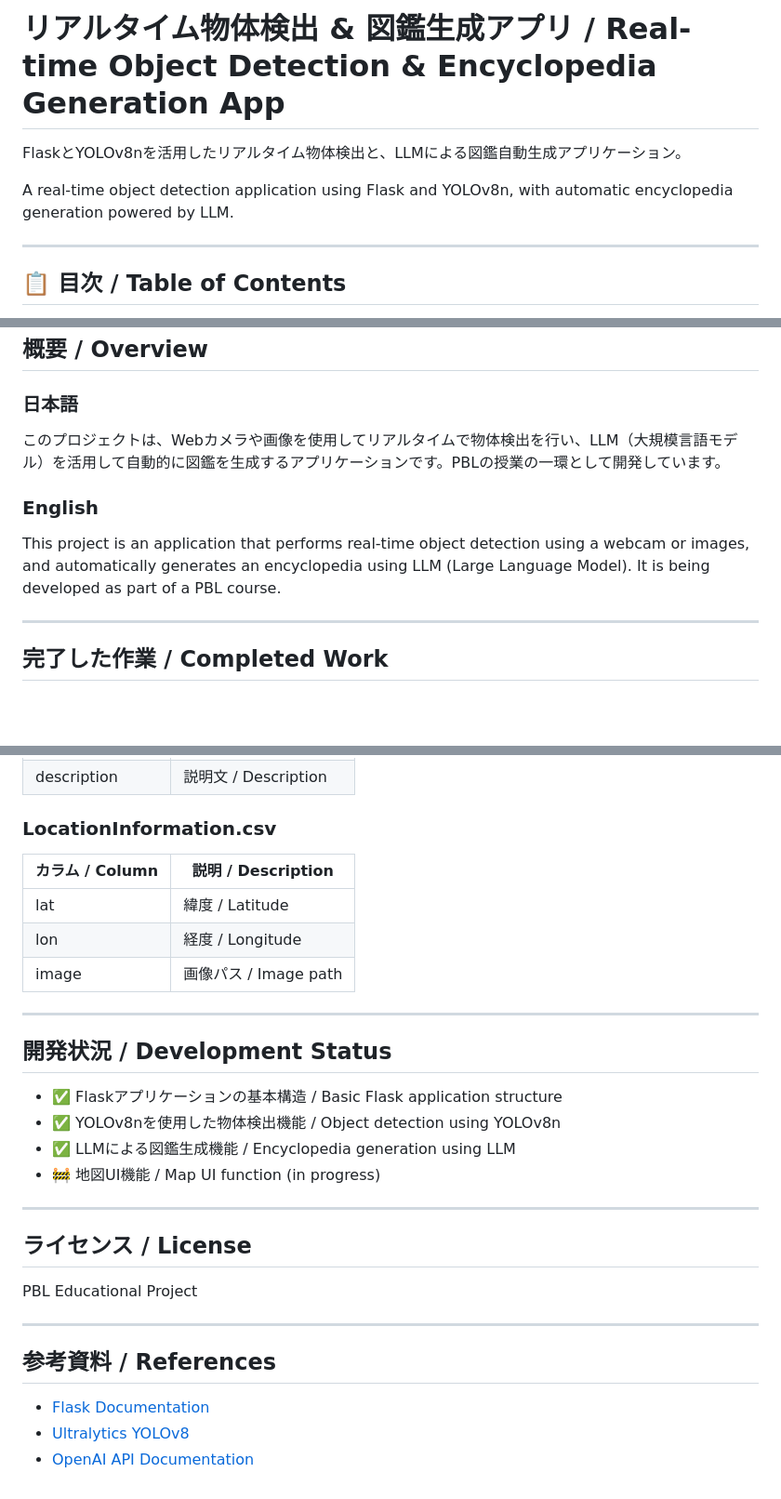
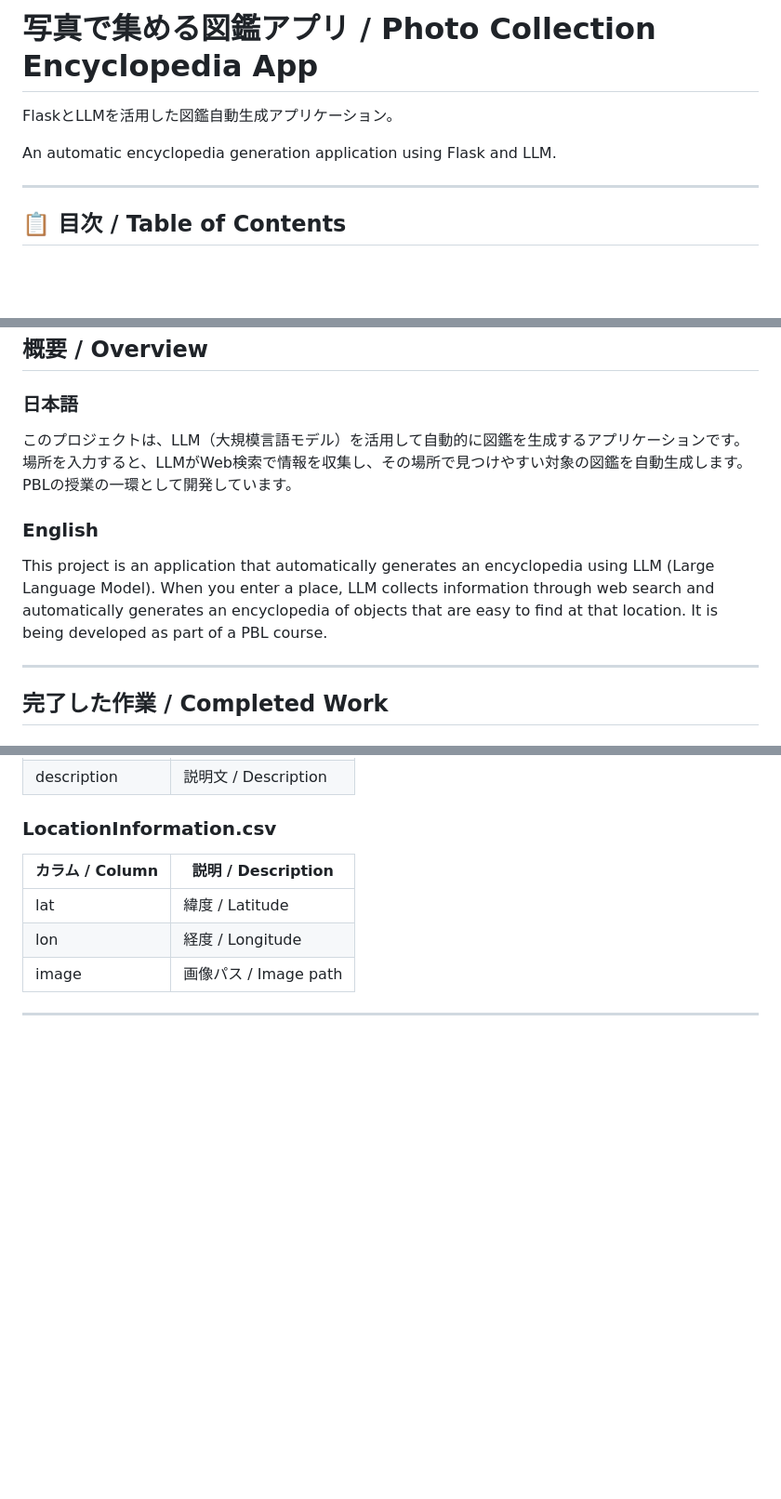
Before and after one commit to hotaru-14/pbl_ObjectDetection, a Markdown page: README.md, 3 parts joined by grey strips. Shown at 93% size. Drawn GitHub-style; blank space fills up the shorter version.

Commit message:
Update to the latest information

```diff
--- a/README.md
+++ b/README.md
@@ -1,8 +1,8 @@
-# リアルタイム物体検出 & 図鑑生成アプリ / Real-time Object Detection & Encyclopedia Generation App
+# 写真で集める図鑑アプリ / Photo Collection Encyclopedia App
 
-FlaskとYOLOv8nを活用したリアルタイム物体検出と、LLMによる図鑑自動生成アプリケーション。
+FlaskとLLMを活用した図鑑自動生成アプリケーション。
 
-A real-time object detection application using Flask and YOLOv8n, with automatic encyclopedia generation powered by LLM.
+An automatic encyclopedia generation application using Flask and LLM.
 
 ---
 
@@ -22,10 +22,10 @@ A real-time object detection application using Flask and YOLOv8n, with automatic
 ## 概要 / Overview
 
 ### 日本語
-このプロジェクトは、Webカメラや画像を使用してリアルタイムで物体検出を行い、LLM（大規模言語モデル）を活用して自動的に図鑑を生成するアプリケーションです。PBLの授業の一環として開発しています。
+このプロジェクトは、LLM（大規模言語モデル）を活用して自動的に図鑑を生成するアプリケーションです。場所を入力すると、LLMがWeb検索で情報を収集し、その場所で見つけやすい対象の図鑑を自動生成します。PBLの授業の一環として開発しています。
 
 ### English
-This project is an application that performs real-time object detection using a webcam or images, and automatically generates an encyclopedia using LLM (Large Language Model). It is being developed as part of a PBL course.
+This project is an application that automatically generates an encyclopedia using LLM (Large Language Model). When you enter a place, LLM collects information through web search and automatically generates an encyclopedia of objects that are easy to find at that location. It is being developed as part of a PBL course.
 
 ---
 
@@ -275,24 +294,3 @@ pbl_ObjectDetection/
 | image | 画像パス / Image path |
 
 ---
-
-## 開発状況 / Development Status
-
-- ✅ Flaskアプリケーションの基本構造 / Basic Flask application structure
-- ✅ YOLOv8nを使用した物体検出機能 / Object detection using YOLOv8n
-- ✅ LLMによる図鑑生成機能 / Encyclopedia generation using LLM
-- 🚧 地図UI機能 / Map UI function (in progress)
-
----
-
-## ライセンス / License
-
-PBL Educational Project
-
----
-
-## 参考資料 / References
-
-- [Flask Documentation](https://flask.palletsprojects.com/)
-- [Ultralytics YOLOv8](https://docs.ultralytics.com/)
-- [OpenAI API Documentation](https://platform.openai.com/docs/)
```
Also changed, not shown: other parts of README.md (+25 -6 lines).
